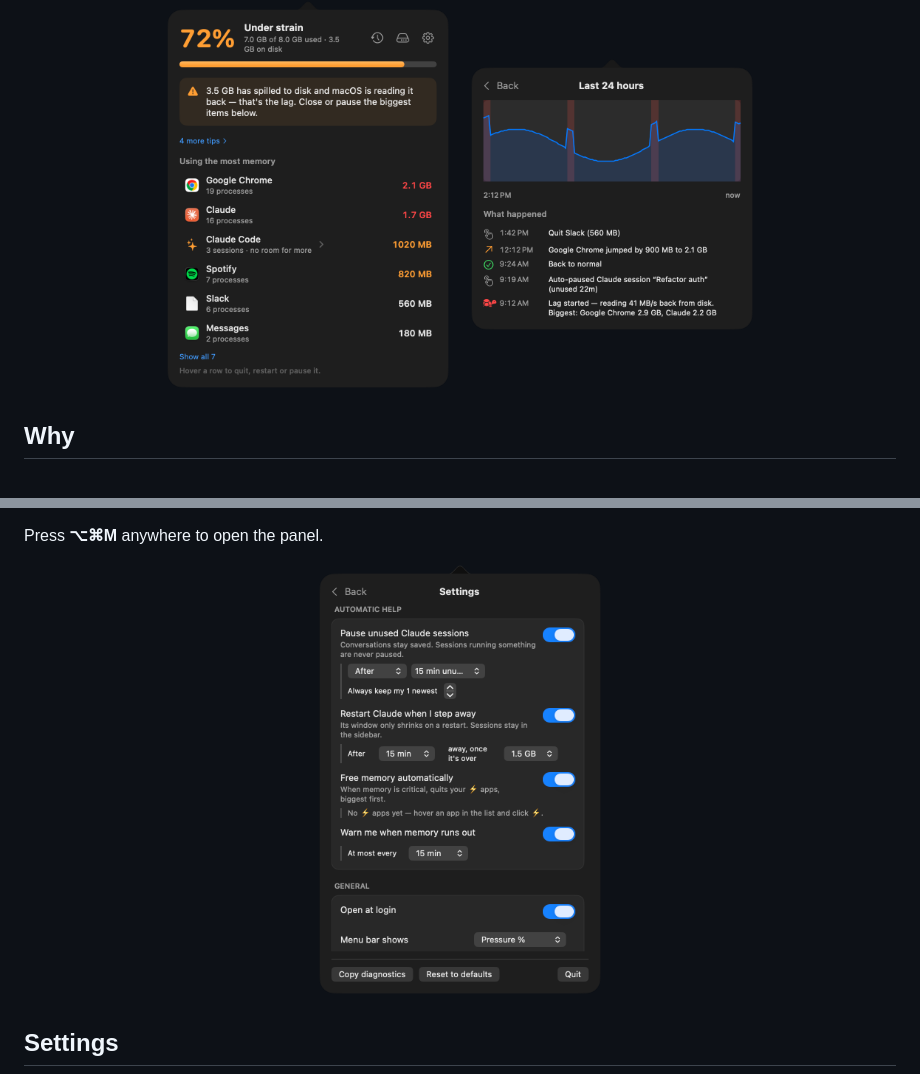
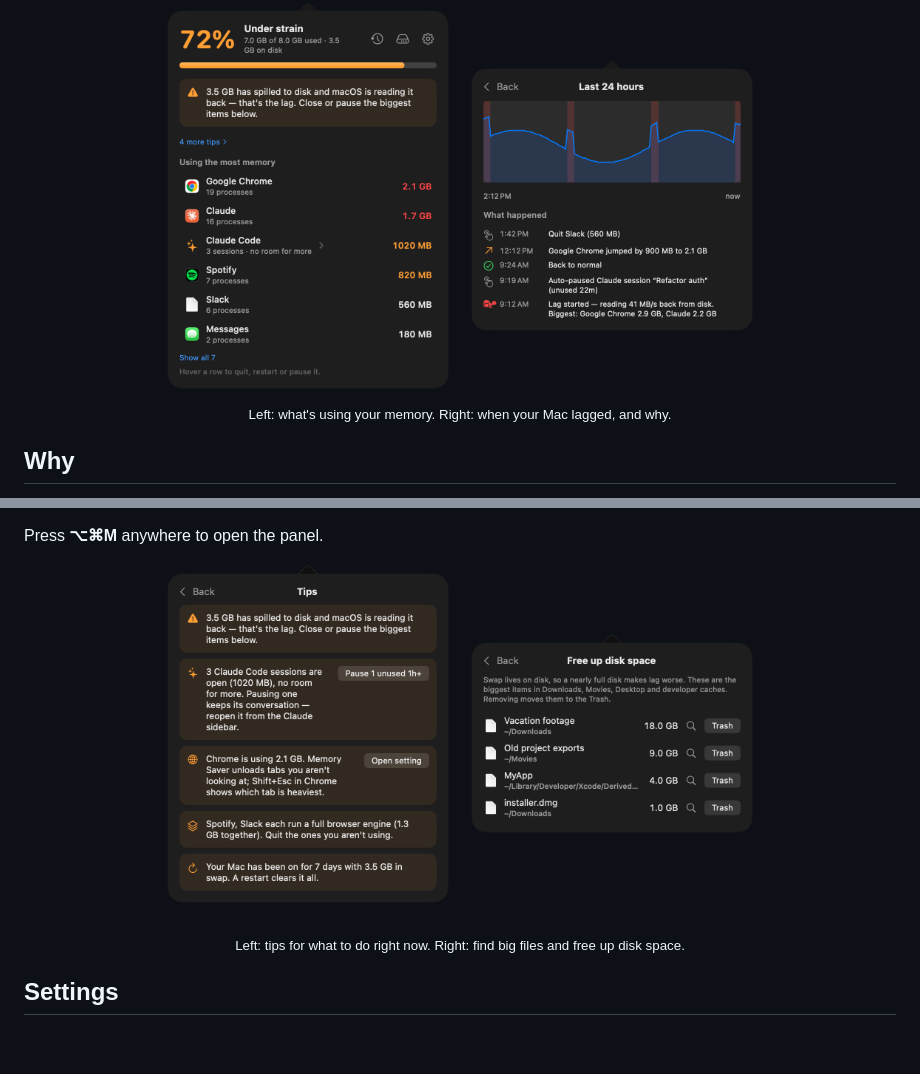
Before and after one commit to ryan-helou/MacMemoryMonitor, a Markdown page: README.md, 2 parts joined by grey strips. Drawn GitHub-style; pictures changed too: docs/disk.png, docs/tips.png (added); blank space fills up the shorter version.

Commit message:
README: Tips and Disk screenshots, captions

```diff
--- a/README.md
+++ b/README.md
@@ -12,6 +12,8 @@
 
 <img src="docs/main.png" width="300" alt="The panel: memory pressure, a tip, and the apps using the most memory">
 <img src="docs/history.png" width="300" alt="History: memory over the day with lag periods and what happened">
+
+<sub>Left: what's using your memory. Right: when your Mac lagged, and why.</sub>
 
 </div>
 
@@ -75,6 +77,10 @@ cd MacMemoryMonitor
 
 Press **⌥⌘M** anywhere to open the panel.
 
-<p align="center"><img src="docs/settings.png" width="300" alt="Settings: options appear under each switch"></p>
+<p align="center">
+  <img src="docs/tips.png" width="300" alt="Tips: what to do right now, with one-click fixes">
+  <img src="docs/disk.png" width="300" alt="Disk: the biggest files, moved to the Trash in one click">
+</p>
+<p align="center"><sub>Left: tips for what to do right now. Right: find big files and free up disk space.</sub></p>
 
 ## Settings
```
Also changed, not shown: other parts of README.md (+2 -0 lines).
